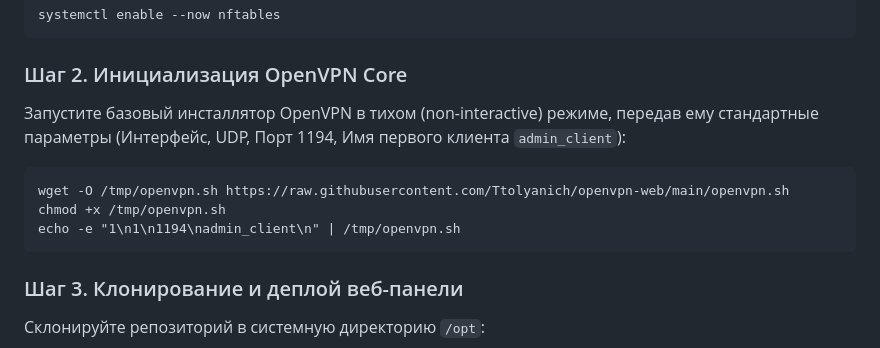
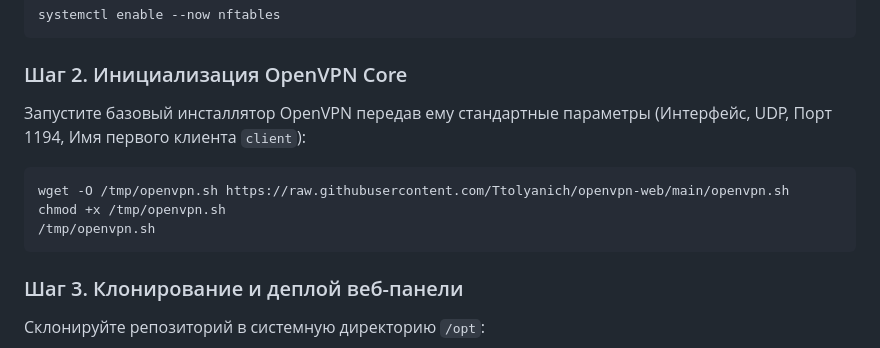
Before and after one commit to Ttolyanich/openvpn-web, a Markdown page: README.md, the part around the change. GitHub-like rendering.

```diff
--- a/README.md
+++ b/README.md
@@ -36,11 +36,11 @@
     systemctl enable --now nftables
 
 ### Шаг 2. Инициализация OpenVPN Core
-Запустите базовый инсталлятор OpenVPN в тихом (non-interactive) режиме, передав ему стандартные параметры (Интерфейс, UDP, Порт 1194, Имя первого клиента `admin_client`):
+Запустите базовый инсталлятор OpenVPN передав ему стандартные параметры (Интерфейс, UDP, Порт 1194, Имя первого клиента `client`):
 
     wget -O /tmp/openvpn.sh https://raw.githubusercontent.com/Ttolyanich/openvpn-web/main/openvpn.sh
     chmod +x /tmp/openvpn.sh
-    echo -e "1\n1\n1194\nadmin_client\n" | /tmp/openvpn.sh
+    /tmp/openvpn.sh
 
 ### Шаг 3. Клонирование и деплой веб-панели
 Склонируйте репозиторий в системную директорию `/opt`:
```
